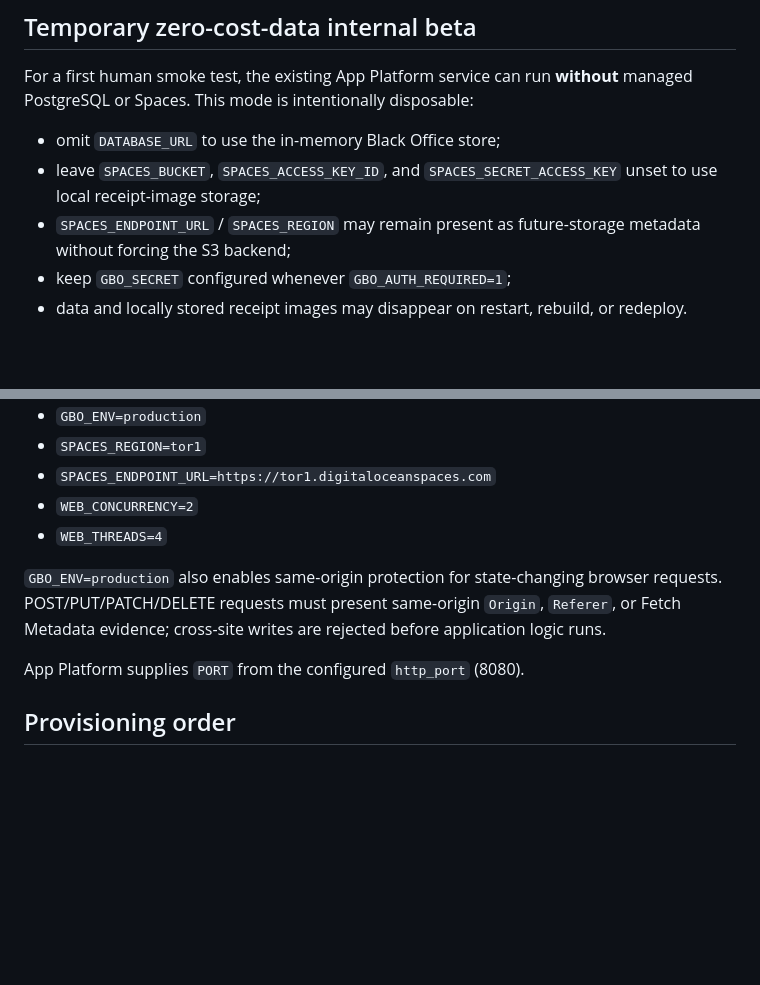
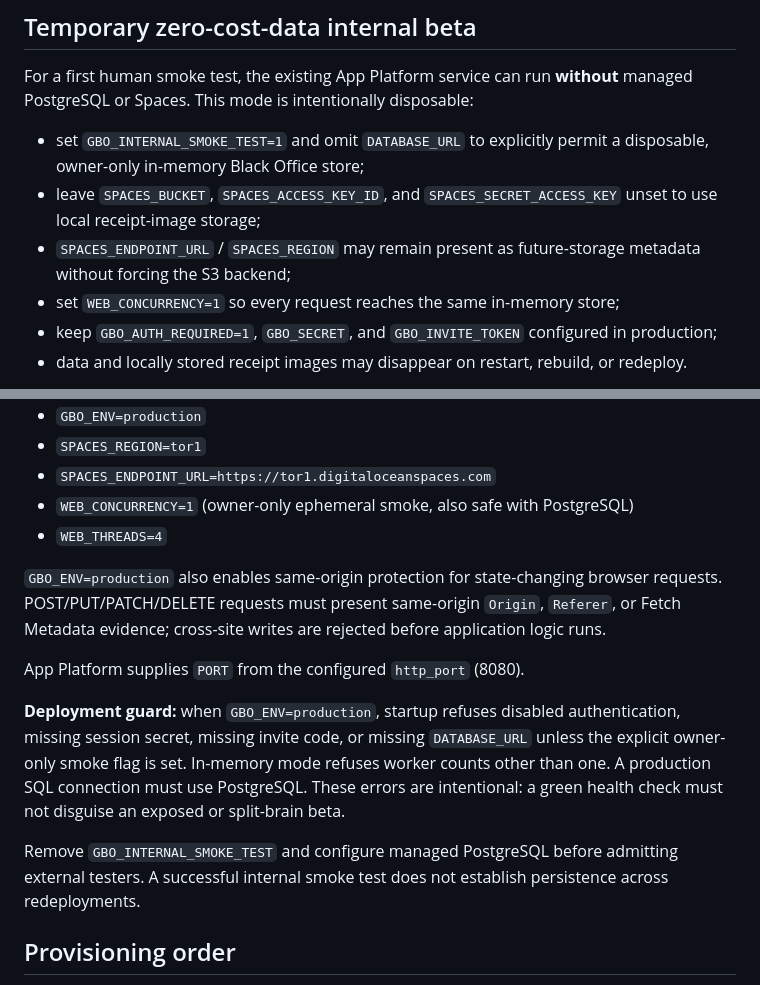
Before and after one commit to drakoswolf-lgtm/GoblinBlackOffice, a Markdown page: docs/deployment/digitalocean.md, 2 parts joined by grey strips. Rendered like a GitHub page; blank space fills up the shorter version.

Commit message:
docs(beta): document protected single-worker smoke and durable private beta

```diff
--- a/docs/deployment/digitalocean.md
+++ b/docs/deployment/digitalocean.md
@@ -24,10 +24,11 @@ The app spec intentionally has `deploy_on_push: false` until database and secret
 
 For a first human smoke test, the existing App Platform service can run **without** managed PostgreSQL or Spaces. This mode is intentionally disposable:
 
-- omit `DATABASE_URL` to use the in-memory Black Office store;
+- set `GBO_INTERNAL_SMOKE_TEST=1` and omit `DATABASE_URL` to explicitly permit a disposable, owner-only in-memory Black Office store;
 - leave `SPACES_BUCKET`, `SPACES_ACCESS_KEY_ID`, and `SPACES_SECRET_ACCESS_KEY` unset to use local receipt-image storage;
 - `SPACES_ENDPOINT_URL` / `SPACES_REGION` may remain present as future-storage metadata without forcing the S3 backend;
-- keep `GBO_SECRET` configured whenever `GBO_AUTH_REQUIRED=1`;
+- set `WEB_CONCURRENCY=1` so every request reaches the same in-memory store;
+- keep `GBO_AUTH_REQUIRED=1`, `GBO_SECRET`, and `GBO_INVITE_TOKEN` configured in production;
 - data and locally stored receipt images may disappear on restart, rebuild, or redeploy.
 
 This mode is suitable for an owner-operated walkthrough of splash → onboarding → job → receipt → labour → invoice → payment. It is **not** suitable for external beta users or any test where persistence is expected.
@@ -51,12 +52,16 @@ The spec supplies:
 - `GBO_ENV=production`
 - `SPACES_REGION=tor1`
 - `SPACES_ENDPOINT_URL=https://tor1.digitaloceanspaces.com`
-- `WEB_CONCURRENCY=2`
+- `WEB_CONCURRENCY=1` (owner-only ephemeral smoke, also safe with PostgreSQL)
 - `WEB_THREADS=4`
 
 `GBO_ENV=production` also enables same-origin protection for state-changing browser requests. POST/PUT/PATCH/DELETE requests must present same-origin `Origin`, `Referer`, or Fetch Metadata evidence; cross-site writes are rejected before application logic runs.
 
 App Platform supplies `PORT` from the configured `http_port` (8080).
+
+**Deployment guard:** when `GBO_ENV=production`, startup refuses disabled authentication, missing session secret, missing invite code, or missing `DATABASE_URL` unless the explicit owner-only smoke flag is set. In-memory mode refuses worker counts other than one. A production SQL connection must use PostgreSQL. These errors are intentional: a green health check must not disguise an exposed or split-brain beta.
+
+Remove `GBO_INTERNAL_SMOKE_TEST` and configure managed PostgreSQL before admitting external testers. A successful internal smoke test does not establish persistence across redeployments.
 
 ## Provisioning order
 
```
